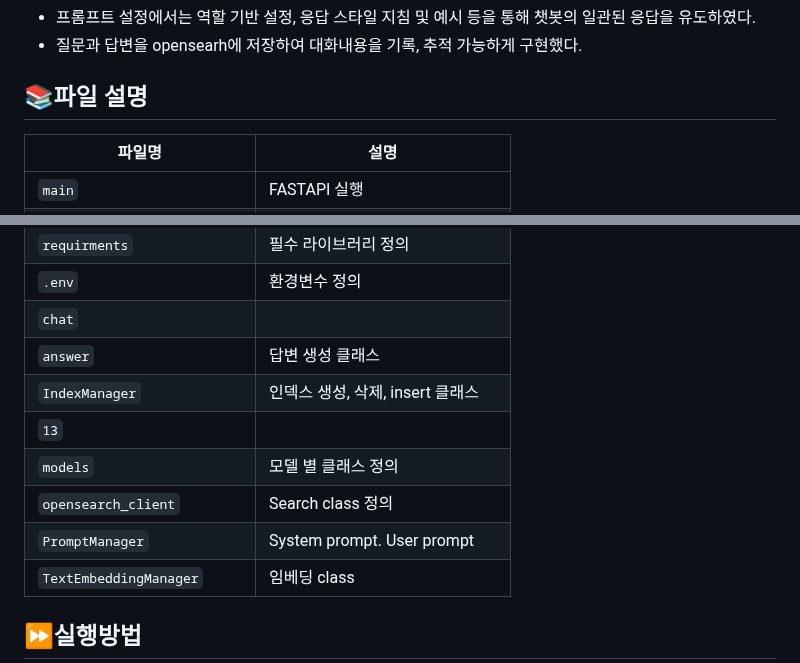
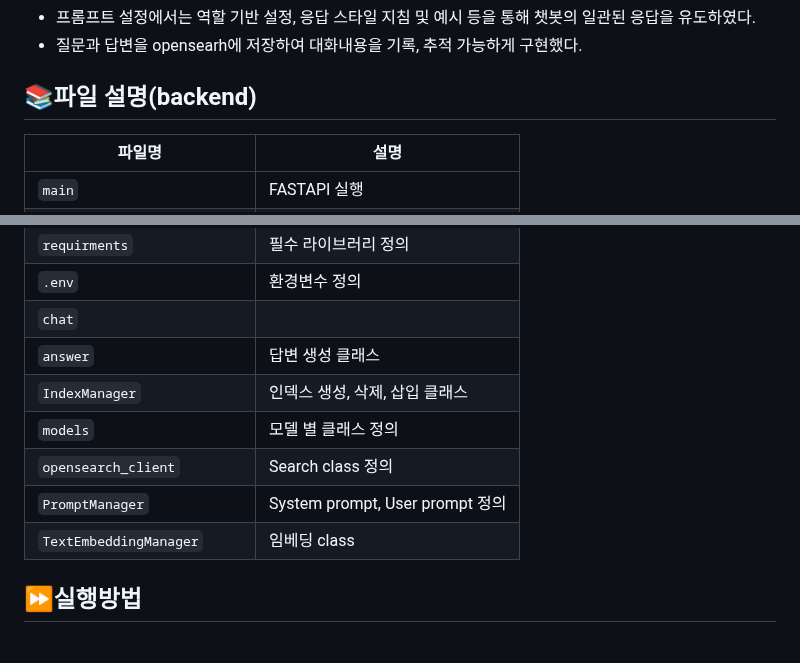
Before and after one commit to bgmbgm94/Big_07_Doc_Project, a Markdown page: README.md, 2 parts joined by grey strips. Drawn GitHub-style; blank space fills up the shorter version.

```diff
--- a/README.md
+++ b/README.md
@@ -97,7 +97,7 @@ Keywords: 인공지능, AWS, LLM, RAG, 검색 서비스, 챗봇, prompt engineer
 - 프롬프트 설정에서는 역할 기반 설정, 응답 스타일 지침 및 예시 등을 통해 챗봇의 일관된 응답을 유도하였다.
 - 질문과 답변을 opensearh에 저장하여 대화내용을 기록, 추적 가능하게 구현했다.
 
-## 📚파일 설명
+## 📚파일 설명(backend)
 
 | 파일명                | 설명                                  |
 |-----------------------|---------------------------------------|
@@ -110,11 +110,10 @@ Keywords: 인공지능, AWS, LLM, RAG, 검색 서비스, 챗봇, prompt engineer
 | `.env`                | 환경변수 정의                        |
 | `chat`                |                                      |
 | `answer`              | 답변 생성 클래스                     |
-| `IndexManager`        | 인덱스 생성, 삭제, insert 클래스        |
-| `13`                  |                                      |
+| `IndexManager`        | 인덱스 생성, 삭제, 삽입 클래스        |
 | `models`              | 모델 별 클래스 정의                   |
 | `opensearch_client`   | Search class 정의                    |
-| `PromptManager`       | System prompt. User prompt            |
+| `PromptManager`       | System prompt, User prompt 정의      |
 | `TextEmbeddingManager`| 임베딩 class                         |
 
 
```
Also changed, not shown: other parts of README.md (+1 -1 lines).
